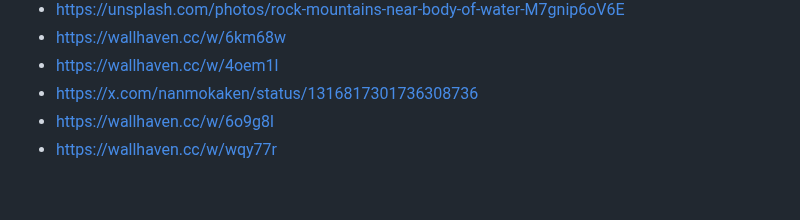
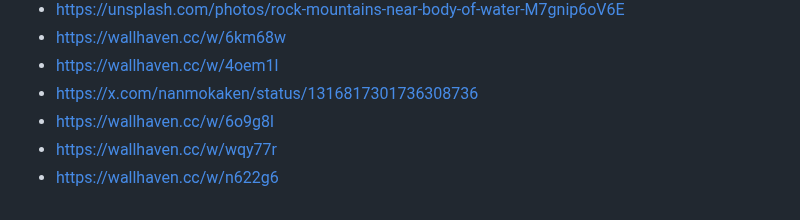
Before and after one commit to kewin-y/flake, a Markdown page: wallpapers/README.md, the part around the change. Rendered like a GitHub page.

```diff
--- a/wallpapers/README.md
+++ b/wallpapers/README.md
@@ -10,3 +10,4 @@
 - https://x.com/nanmokaken/status/1316817301736308736
 - https://wallhaven.cc/w/6o9g8l
 - https://wallhaven.cc/w/wqy77r
+- https://wallhaven.cc/w/n622g6
```
Also changed, not shown: wallpapers/wallhaven-n622g6.jpg (added), 1 other file.
